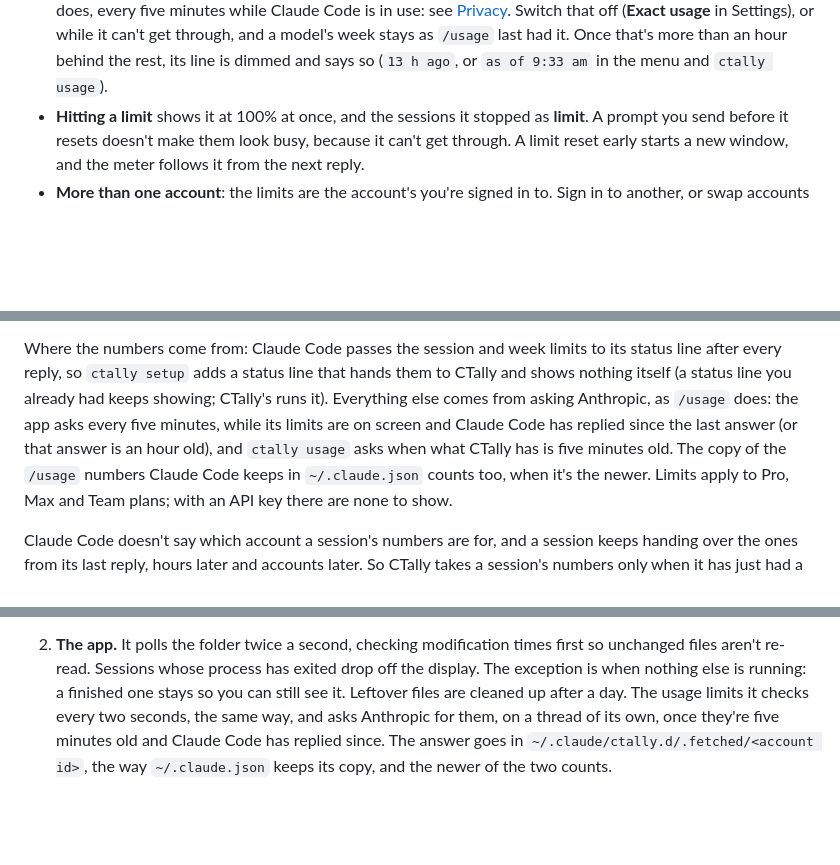
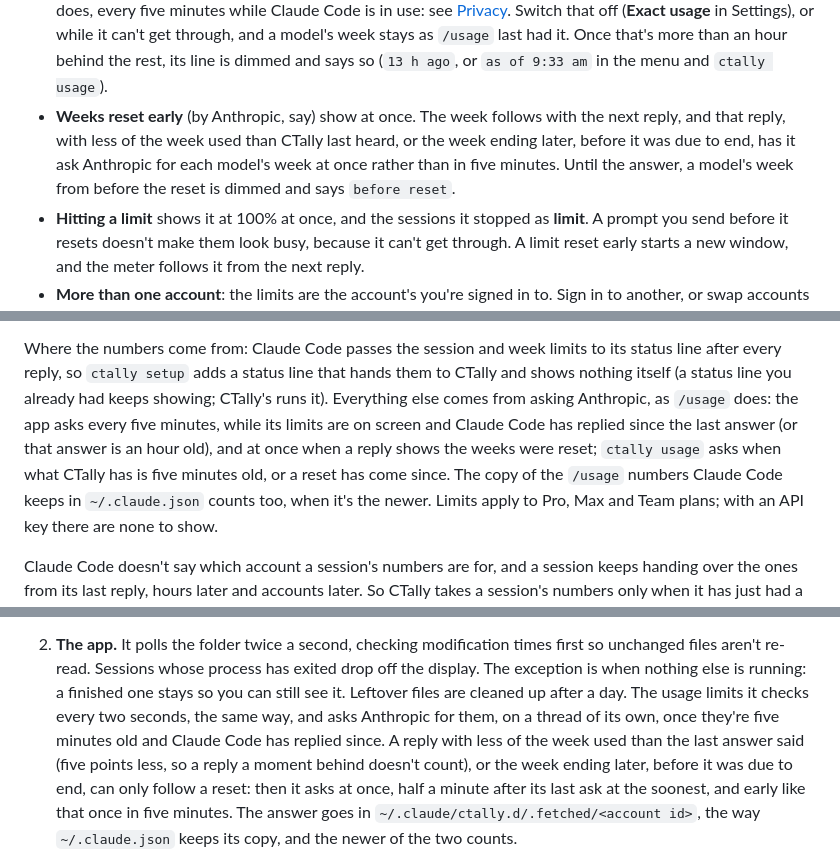
Before and after one commit to JinyuJinyuJinyu/ctally, a Markdown page: README.md, 3 parts joined by grey strips. Drawn GitHub-style; blank space fills up the shorter version.

Commit message:
Show the search field in the overview, and resets in the README
docs/overview.png is rendered again from the demo data and laid out as
before, the list now with its search field, and the folded bar and the
badges moved down to make room. The README says how a reset of the
weeks shows, and when CTally asks because of one.

Co-Authored-By: Claude Opus 5.5 <noreply@anthropic.com>

```diff
--- a/README.md
+++ b/README.md
@@ -159,6 +159,10 @@ say), and usage credits if you've switched them on.
   (**Exact usage** in Settings), or while it can't get through, and a model's week stays as `/usage` last had
   it. Once that's more than an hour behind the rest, its line is dimmed and says so (`13 h ago`, or
   `as of 9:33 am` in the menu and `ctally usage`).
+- **Weeks reset early** (by Anthropic, say) show at once. The week follows with the next reply, and that
+  reply, with less of the week used than CTally last heard, or the week ending later, before it was due to
+  end, has it ask Anthropic for each model's week at once rather than in five minutes. Until the answer, a
+  model's week from before the reset is dimmed and says `before reset`.
 - **Hitting a limit** shows it at 100% at once, and the sessions it stopped as **limit**. A prompt you send
   before it resets doesn't make them look busy, because it can't get through. A limit reset early starts a new
   window, and the meter follows it from the next reply.
@@ -181,8 +185,8 @@ Where the numbers come from: Claude Code passes the session and week limits to i
 reply, so `ctally setup` adds a status line that hands them to CTally and shows nothing itself (a status
 line you already had keeps showing; CTally's runs it). Everything else comes from asking Anthropic, as
 `/usage` does: the app asks every five minutes, while its limits are on screen and Claude Code has replied
-since the last answer (or that answer is an hour old), and `ctally usage` asks when what CTally has is five
-minutes old. The copy of the `/usage` numbers Claude Code keeps in `~/.claude.json` counts too, when it's the
+since the last answer (or that answer is an hour old), and at once when a reply shows the weeks were reset;
+`ctally usage` asks when what CTally has is five minutes old, or a reset has come since. The copy of the `/usage` numbers Claude Code keeps in `~/.claude.json` counts too, when it's the
 newer. Limits apply to Pro, Max and Team plans; with an API key there are none to show.
 
 Claude Code doesn't say which account a session's numbers are for, and a session keeps handing over the
@@ -469,7 +473,10 @@ Two pieces, connected by a folder:
    aren't re-read. Sessions whose process has exited drop off the display. The exception is when nothing else
    is running: a finished one stays so you can still see it. Leftover files are cleaned up after a day. The
    usage limits it checks every two seconds, the same way, and asks Anthropic for them, on a thread of its
-   own, once they're five minutes old and Claude Code has replied since. The answer goes in
+   own, once they're five minutes old and Claude Code has replied since. A reply with less of the week used
+   than the last answer said (five points less, so a reply a moment behind doesn't count), or the week ending
+   later, before it was due to end, can only follow a reset: then it asks at once, half a minute after its
+   last ask at the soonest, and early like that once in five minutes. The answer goes in
    `~/.claude/ctally.d/.fetched/<account id>`, the way `~/.claude.json` keeps its copy, and the newer of the
    two counts.
 
```
Also changed, not shown: other parts of README.md (+1 -1 lines), docs/overview.png.
